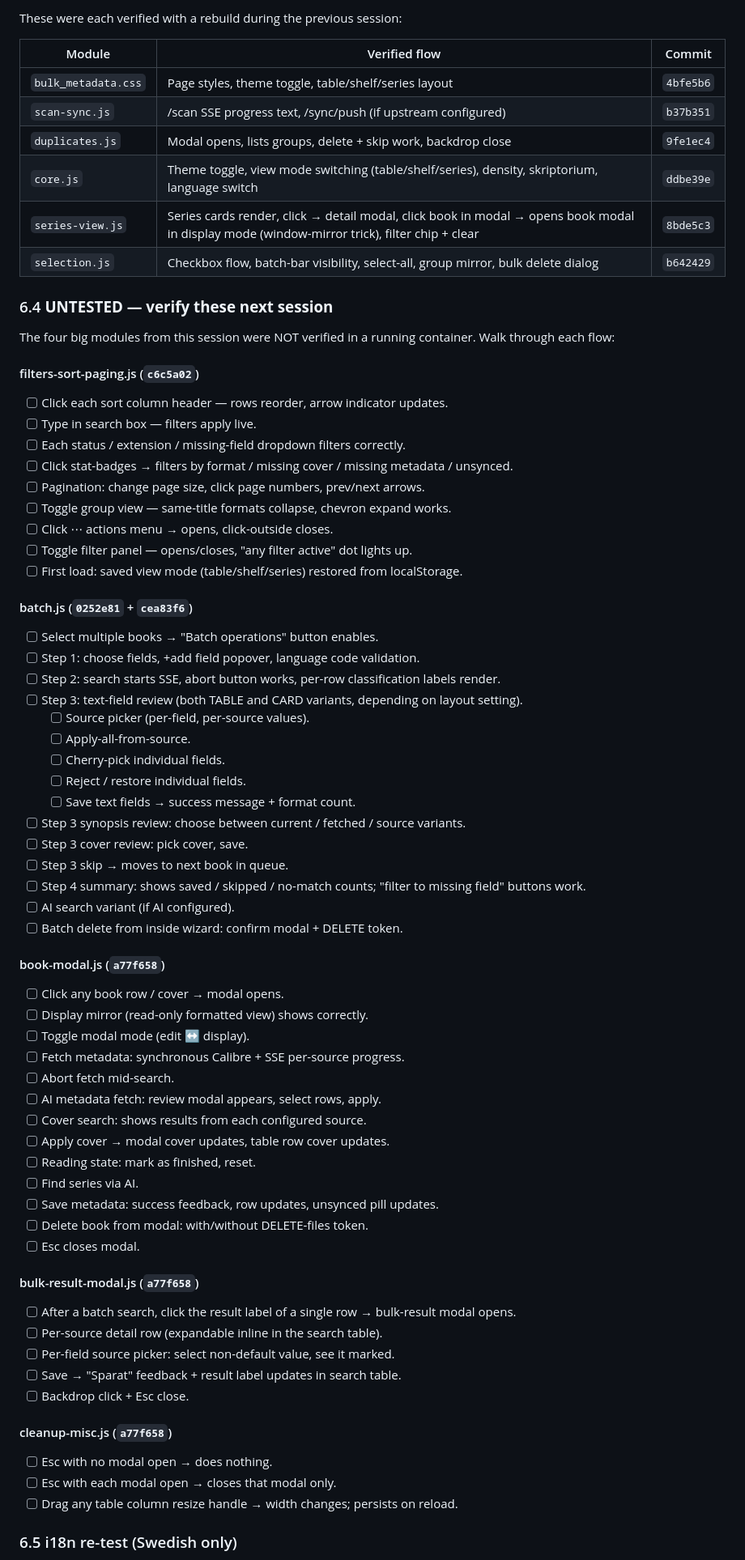
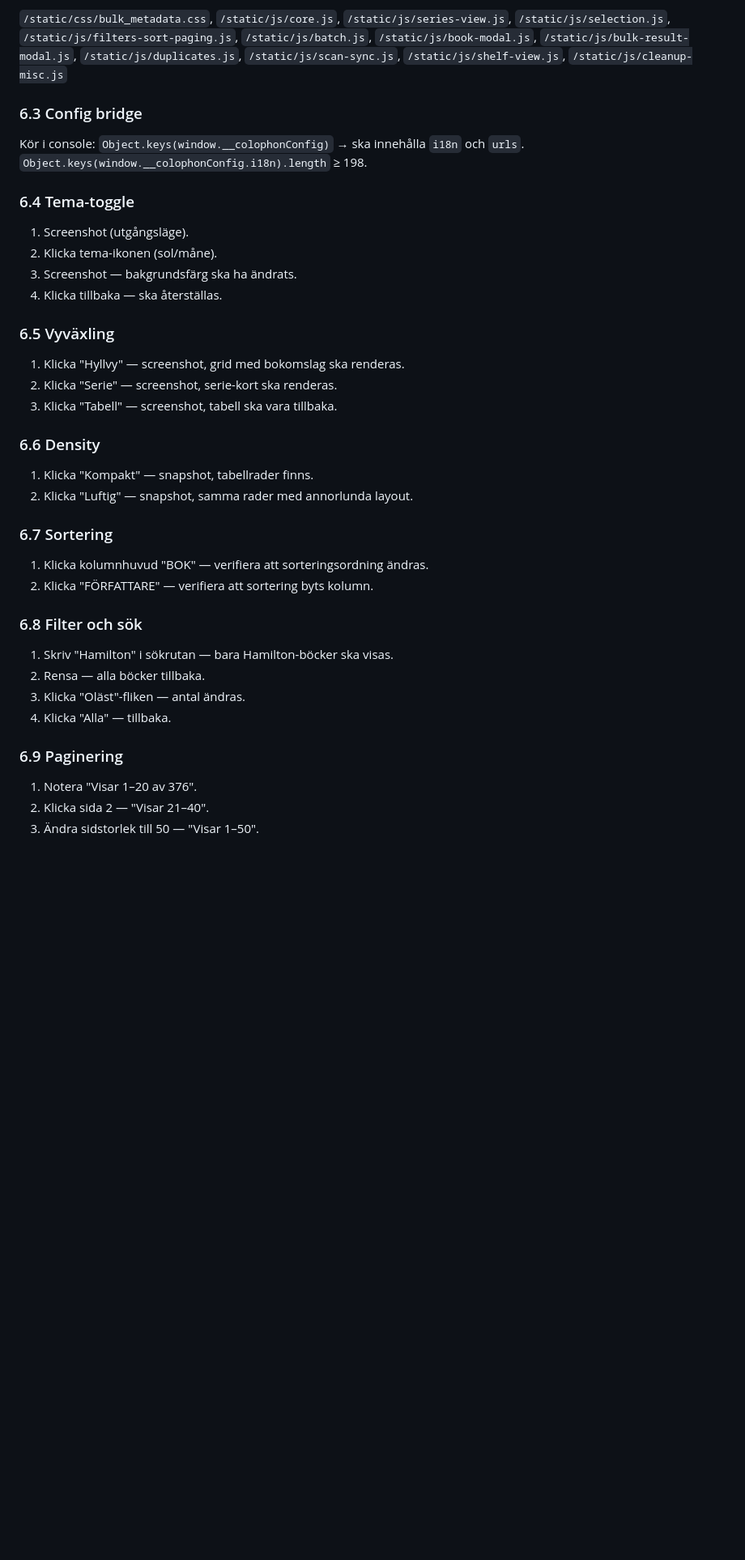
Before and after one commit to cgillinger/colophon, a Markdown page: REFACTOR.md, the part around one of its changes. Shown at 81% size. Rendered like a GitHub page; blank space fills up the shorter version.

```diff
--- a/REFACTOR.md
+++ b/REFACTOR.md
@@ -171,79 +157,49 @@ Open http://192.168.50.8:5055 in browser.
 
-These were each verified with a rebuild during the previous session:
+`/static/css/bulk_metadata.css`, `/static/js/core.js`,
+`/static/js/series-view.js`, `/static/js/selection.js`,
+`/static/js/filters-sort-paging.js`, `/static/js/batch.js`,
+`/static/js/book-modal.js`, `/static/js/bulk-result-modal.js`,
+`/static/js/duplicates.js`, `/static/js/scan-sync.js`,
+`/static/js/shelf-view.js`, `/static/js/cleanup-misc.js`
 
-| Module | Verified flow | Commit |
-|---|---|---|
-| `bulk_metadata.css` | Page styles, theme toggle, table/shelf/series layout | `4bfe5b6` |
-| `scan-sync.js` | /scan SSE progress text, /sync/push (if upstream configured) | `b37b351` |
-| `duplicates.js` | Modal opens, lists groups, delete + skip work, backdrop close | `9fe1ec4` |
-| `core.js` | Theme toggle, view mode switching (table/shelf/series), density, skriptorium, language switch | `ddbe39e` |
-| `series-view.js` | Series cards render, click → detail modal, click book in modal → opens book modal in display mode (window-mirror trick), filter chip + clear | `8bde5c3` |
-| `selection.js` | Checkbox flow, batch-bar visibility, select-all, group mirror, bulk delete dialog | `b642429` |
+### 6.3 Config bridge
 
-### 6.4 **UNTESTED — verify these next session**
+Kör i console: `Object.keys(window.__colophonConfig)` → ska innehålla
+`i18n` och `urls`. `Object.keys(window.__colophonConfig.i18n).length` ≥ 198.
 
-The four big modules from this session were NOT verified in a running
-container. Walk through each flow:
+### 6.4 Tema-toggle
 
-#### filters-sort-paging.js (`c6c5a02`)
+1. Screenshot (utgångsläge).
+2. Klicka tema-ikonen (sol/måne).
+3. Screenshot — bakgrundsfärg ska ha ändrats.
+4. Klicka tillbaka — ska återställas.
 
-- [ ] Click each sort column header — rows reorder, arrow indicator updates.
-- [ ] Type in search box — filters apply live.
-- [ ] Each status / extension / missing-field dropdown filters correctly.
-- [ ] Click stat-badges → filters by format / missing cover / missing metadata / unsynced.
-- [ ] Pagination: change page size, click page numbers, prev/next arrows.
-- [ ] Toggle group view — same-title formats collapse, chevron expand works.
-- [ ] Click ⋯ actions menu → opens, click-outside closes.
-- [ ] Toggle filter panel — opens/closes, "any filter active" dot lights up.
-- [ ] First load: saved view mode (table/shelf/series) restored from localStorage.
+### 6.5 Vyväxling
 
-#### batch.js (`0252e81` + `cea83f6`)
+1. Klicka "Hyllvy" — screenshot, grid med bokomslag ska renderas.
+2. Klicka "Serie" — screenshot, serie-kort ska renderas.
+3. Klicka "Tabell" — screenshot, tabell ska vara tillbaka.
 
-- [ ] Select multiple books → "Batch operations" button enables.
-- [ ] Step 1: choose fields, +add field popover, language code validation.
-- [ ] Step 2: search starts SSE, abort button works, per-row classification labels render.
-- [ ] Step 3: text-field review (both TABLE and CARD variants, depending on layout setting).
-  - [ ] Source picker (per-field, per-source values).
-  - [ ] Apply-all-from-source.
-  - [ ] Cherry-pick individual fields.
-  - [ ] Reject / restore individual fields.
-  - [ ] Save text fields → success message + format count.
-- [ ] Step 3 synopsis review: choose between current / fetched / source variants.
-- [ ] Step 3 cover review: pick cover, save.
-- [ ] Step 3 skip → moves to next book in queue.
-- [ ] Step 4 summary: shows saved / skipped / no-match counts; "filter to missing field" buttons work.
-- [ ] AI search variant (if AI configured).
-- [ ] Batch delete from inside wizard: confirm modal + DELETE token.
+### 6.6 Density
 
-#### book-modal.js (`a77f658`)
+1. Klicka "Kompakt" — snapshot, tabellrader finns.
+2. Klicka "Luftig" — snapshot, samma rader med annorlunda layout.
 
-- [ ] Click any book row / cover → modal opens.
-- [ ] Display mirror (read-only formatted view) shows correctly.
-- [ ] Toggle modal mode (edit ↔ display).
-- [ ] Fetch metadata: synchronous Calibre + SSE per-source progress.
-- [ ] Abort fetch mid-search.
-- [ ] AI metadata fetch: review modal appears, select rows, apply.
-- [ ] Cover search: shows results from each configured source.
-- [ ] Apply cover → modal cover updates, table row cover updates.
-- [ ] Reading state: mark as finished, reset.
-- [ ] Find series via AI.
-- [ ] Save metadata: success feedback, row updates, unsynced pill updates.
-- [ ] Delete book from modal: with/without DELETE-files token.
-- [ ] Esc closes modal.
+### 6.7 Sortering
 
-#### bulk-result-modal.js (`a77f658`)
+1. Klicka kolumnhuvud "BOK" — verifiera att sorteringsordning ändras.
+2. Klicka "FÖRFATTARE" — verifiera att sortering byts kolumn.
 
-- [ ] After a batch search, click the result label of a single row → bulk-result modal opens.
-- [ ] Per-source detail row (expandable inline in the search table).
-- [ ] Per-field source picker: select non-default value, see it marked.
-- [ ] Save → "Sparat" feedback + result label updates in search table.
-- [ ] Backdrop click + Esc close.
+### 6.8 Filter och sök
 
-#### cleanup-misc.js (`a77f658`)
+1. Skriv "Hamilton" i sökrutan — bara Hamilton-böcker ska visas.
+2. Rensa — alla böcker tillbaka.
+3. Klicka "Oläst"-fliken — antal ändras.
+4. Klicka "Alla" — tillbaka.
 
-- [ ] Esc with no modal open → does nothing.
-- [ ] Esc with each modal open → closes that modal only.
-- [ ] Drag any table column resize handle → width changes; persists on reload.
+### 6.9 Paginering
 
-### 6.5 i18n re-test (Swedish only)
+1. Notera "Visar 1–20 av 376".
+2. Klicka sida 2 — "Visar 21–40".
+3. Ändra sidstorlek till 50 — "Visar 1–50".
 
```
Also changed, not shown: other parts of REFACTOR.md (+242 -203 lines).
